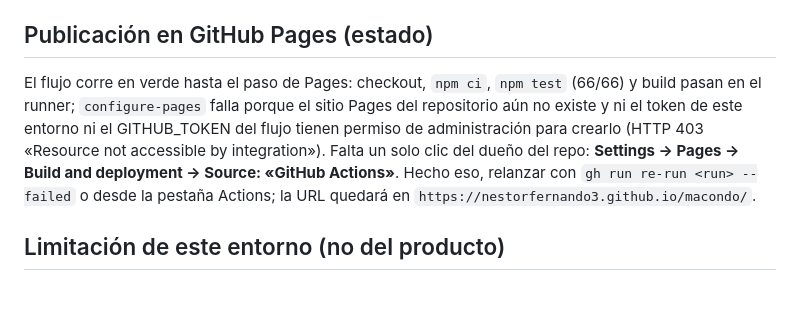
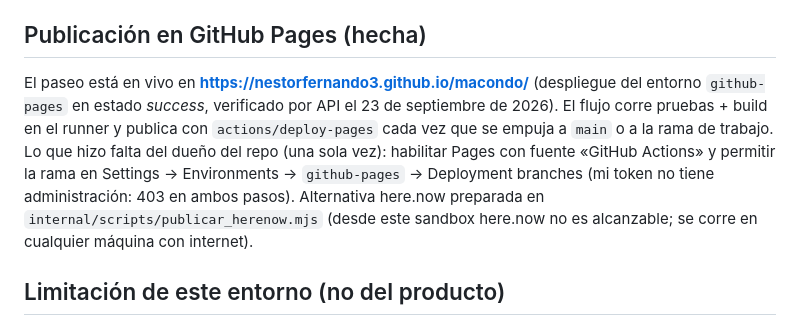
Before and after one commit to nestorfernando3/macondo, a Markdown page: internal/HANDOFF.md, the part around the change. Rendered like a GitHub page; blank space fills up the shorter version.

```diff
--- a/internal/HANDOFF.md
+++ b/internal/HANDOFF.md
@@ -41,15 +41,16 @@ y se re-verificó todo lo verificable en este entorno.
 - `.github/workflows/pages.yml` (nuevo): publica en GitHub Pages (npm ci + npm test + build +
   `actions/deploy-pages`), disparado por push a `main`/rama de trabajo o a mano.
 
-## Publicación en GitHub Pages (estado)
+## Publicación en GitHub Pages (hecha)
 
-El flujo corre en verde hasta el paso de Pages: checkout, `npm ci`, `npm test` (66/66) y build
-pasan en el runner; `configure-pages` falla porque el sitio Pages del repositorio aún no existe
-y ni el token de este entorno ni el GITHUB_TOKEN del flujo tienen permiso de administración para
-crearlo (HTTP 403 «Resource not accessible by integration»). Falta un solo clic del dueño del repo:
-**Settings → Pages → Build and deployment → Source: «GitHub Actions»**. Hecho eso, relanzar con
-`gh run re-run <run> --failed` o desde la pestaña Actions; la URL quedará en
-`https://nestorfernando3.github.io/macondo/`.
+El paseo está en vivo en **https://nestorfernando3.github.io/macondo/** (despliegue del
+entorno `github-pages` en estado *success*, verificado por API el 23 de septiembre de 2026).
+El flujo corre pruebas + build en el runner y publica con `actions/deploy-pages` cada vez que
+se empuja a `main` o a la rama de trabajo. Lo que hizo falta del dueño del repo (una sola vez):
+habilitar Pages con fuente «GitHub Actions» y permitir la rama en Settings → Environments →
+`github-pages` → Deployment branches (mi token no tiene administración: 403 en ambos pasos).
+Alternativa here.now preparada en `internal/scripts/publicar_herenow.mjs` (desde este sandbox
+here.now no es alcanzable; se corre en cualquier máquina con internet).
 
 ## Limitación de este entorno (no del producto)
 
```
Also changed, not shown: README.md (+3 -3 lines).
